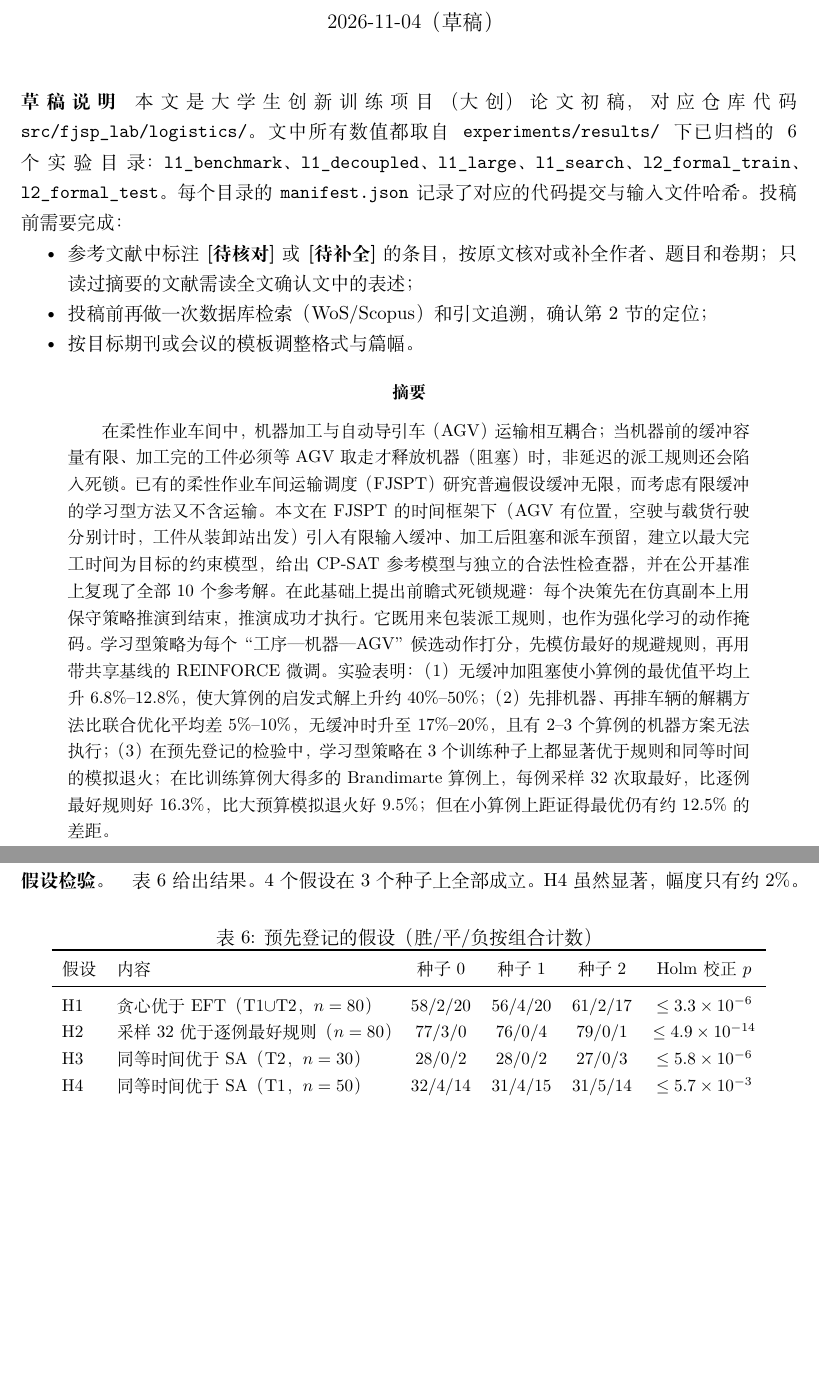
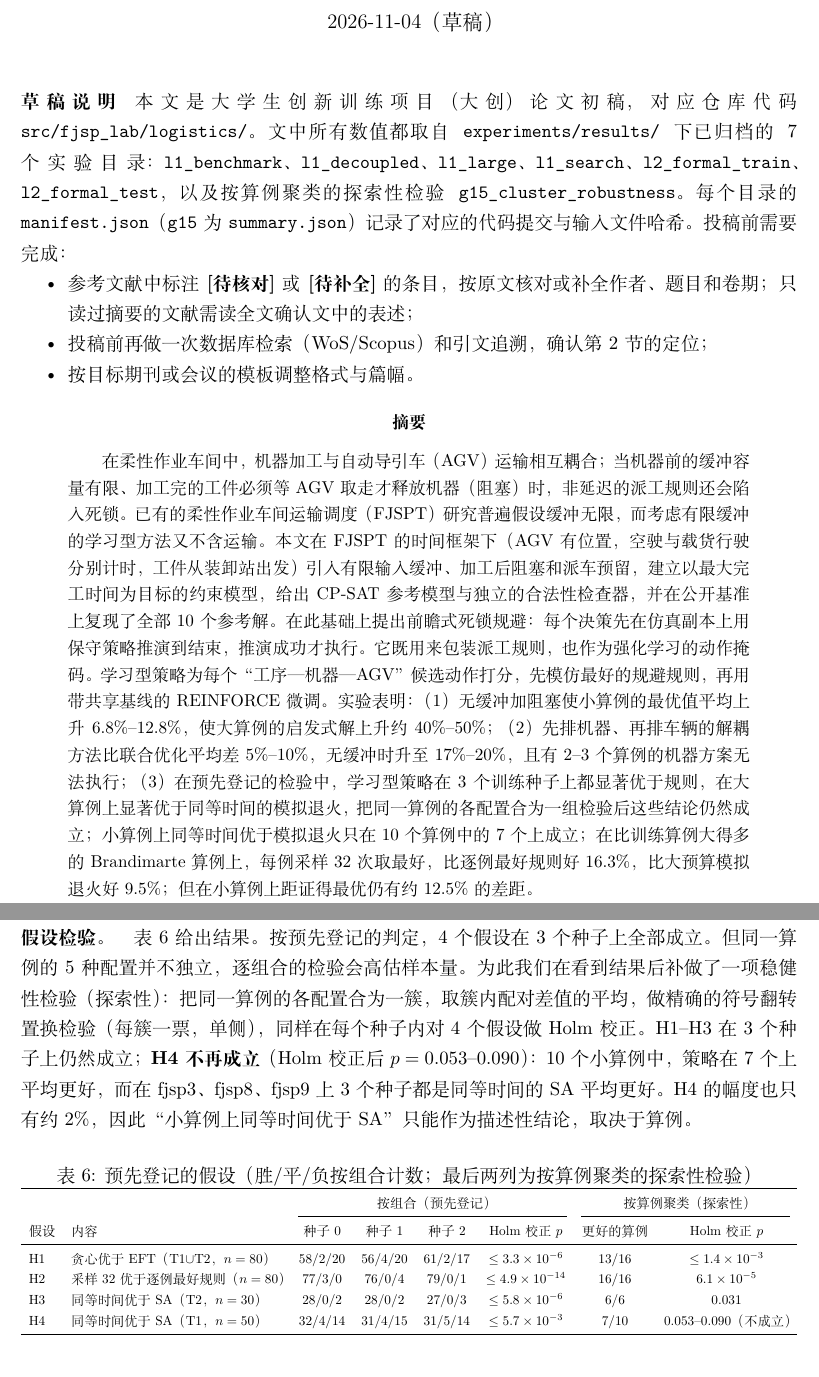
Before and after one commit to i-m-a-g-nation/fjsp-agv-rl-research, a LaTeX document (docs/manuscripts/innovation_paper_zh.tex): two parts of pages 1 and 11 of 14, joined at a grey line, cut so that both start at the same text, the shorter picture padded with empty space. Compiled offline with XeLaTeX.

Commit message:
docs(paper): report the clustered robustness check; H4 no longer holds
The innovation paper now adds the post-hoc check of g15 next to the
pre-registered tests: with the 5 configurations of each benchmark instance
as one cluster, H1-H3 still hold in all 3 seeds, but H4 (equal-time
sampling beats SA on the small instances) does not (Holm p 0.053-0.090; SA
is better on fjsp3, fjsp8 and fjsp9 in every seed). Abstract, hypothesis
section and table, conclusion, limitations and the draft note are updated;
the PDF is rebuilt.

Co-Authored-By: Claude Opus 5.5 <noreply@anthropic.com>

```diff
--- a/docs/manuscripts/innovation_paper_zh.tex
+++ b/docs/manuscripts/innovation_paper_zh.tex
@@ -31,10 +31,10 @@
 \paragraph{草稿说明}
 {\sloppy
 本文是大学生创新训练项目（大创）论文初稿，对应仓库代码 \texttt{src/fjsp\_lab/logistics/}。
-文中所有数值都取自 \texttt{experiments/results/} 下已归档的 6 个实验目录：
+文中所有数值都取自 \texttt{experiments/results/} 下已归档的 7 个实验目录：
 \texttt{l1\_benchmark}、\texttt{l1\_decoupled}、\texttt{l1\_large}、\texttt{l1\_search}、
-\texttt{l2\_formal\_train}、\texttt{l2\_formal\_test}。
-每个目录的 \texttt{manifest.json} 记录了对应的代码提交与输入文件哈希。
+\texttt{l2\_formal\_train}、\texttt{l2\_formal\_test}，以及按算例聚类的探索性检验 \texttt{g15\_cluster\_robustness}。
+每个目录的 \texttt{manifest.json}（\texttt{g15} 为 \texttt{summary.json}）记录了对应的代码提交与输入文件哈希。
 投稿前需要完成：\par}
 \begin{itemize}[nosep]
   \item 参考文献中标注\textbf{[待核对]}或\textbf{[待补全]}的条目，按原文核对或补全作者、题目和卷期；只读过摘要的文献需读全文确认文中的表述；
@@ -53,7 +53,8 @@
 先模仿最好的规避规则，再用带共享基线的 REINFORCE 微调。实验表明：
 （1）无缓冲加阻塞使小算例的最优值平均上升 6.8\%--12.8\%，使大算例的启发式解上升约 40\%--50\%；
 （2）先排机器、再排车辆的解耦方法比联合优化平均差 5\%--10\%，无缓冲时升至 17\%--20\%，且有 2--3 个算例的机器方案无法执行；
-（3）在预先登记的检验中，学习型策略在 3 个训练种子上都显著优于规则和同等时间的模拟退火；
+（3）在预先登记的检验中，学习型策略在 3 个训练种子上都显著优于规则，在大算例上显著优于同等时间的模拟退火，
+把同一算例的各配置合为一组检验后这些结论仍然成立；小算例上同等时间优于模拟退火只在 10 个算例中的 7 个上成立；
 在比训练算例大得多的 Brandimarte 算例上，每例采样 32 次取最好，比逐例最好规则好 16.3\%，比大预算模拟退火好 9.5\%；
 但在小算例上距证得最优仍有约 12.5\% 的差距。
 
@@ -495,23 +496,32 @@ T2 为大算例 6 个 × 5 配置（30 个组合）；测试集只在模型选
 推理与同等时间 SA 在同一进程中顺序运行。另引用已归档的大预算 SA（2 个种子取优，T1 每次 5000 次评估、T2 每次 1000 次评估）
 和 CP-SAT 结果作参照。假设采用单侧配对 Wilcoxon 符号秩检验，在每个种子内对 H1--H4 做 Holm 校正，3 个种子中至少 2 个满足即成立。
 
-\paragraph{假设检验。}表~\ref{tab:hyp} 给出结果。4 个假设在 3 个种子上全部成立。H4 虽然显著，幅度只有约 2\%。
+\paragraph{假设检验。}表~\ref{tab:hyp} 给出结果。按预先登记的判定，4 个假设在 3 个种子上全部成立。
+但同一算例的 5 种配置并不独立，逐组合的检验会高估样本量。为此我们在看到结果后补做了一项稳健性检验（探索性）：
+把同一算例的各配置合为一簇，取簇内配对差值的平均，做精确的符号翻转置换检验（每簇一票，单侧），
+同样在每个种子内对 4 个假设做 Holm 校正。H1--H3 在 3 个种子上仍然成立；
+\textbf{H4 不再成立}（Holm 校正后 $p = 0.053$--$0.090$）：10 个小算例中，策略在 7 个上平均更好，
+而在 fjsp3、fjsp8、fjsp9 上 3 个种子都是同等时间的 SA 平均更好。H4 的幅度也只有约 2\%，
+因此“小算例上同等时间优于 SA”只能作为描述性结论，取决于算例。
 
 \begin{table}[ht]
 \centering
-\caption{预先登记的假设（胜/平/负按组合计数）}
+\caption{预先登记的假设（胜/平/负按组合计数；最后两列为按算例聚类的探索性检验）}
 \label{tab:hyp}
 \small
-\begin{tabular}{llcccc}
+\resizebox{\textwidth}{!}{%
+\begin{tabular}{llcccccc}
 \toprule
-假设 & 内容 & 种子 0 & 种子 1 & 种子 2 & Holm 校正 $p$ \\
+ & & \multicolumn{4}{c}{按组合（预先登记）} & \multicolumn{2}{c}{按算例聚类（探索性）} \\
+\cmidrule(lr){3-6}\cmidrule(lr){7-8}
+假设 & 内容 & 种子 0 & 种子 1 & 种子 2 & Holm 校正 $p$ & 更好的算例 & Holm 校正 $p$ \\
 \midrule
-H1 & 贪心优于 EFT（T1$\cup$T2，$n=80$） & 58/2/20 & 56/4/20 & 61/2/17 & $\le 3.3\times10^{-6}$ \\
-H2 & 采样 32 优于逐例最好规则（$n=80$） & 77/3/0 & 76/0/4 & 79/0/1 & $\le 4.9\times10^{-14}$ \\
-H3 & 同等时间优于 SA（T2，$n=30$） & 28/0/2 & 28/0/2 & 27/0/3 & $\le 5.8\times10^{-6}$ \\
-H4 & 同等时间优于 SA（T1，$n=50$） & 32/4/14 & 31/4/15 & 31/5/14 & $\le 5.7\times10^{-3}$ \\
+H1 & 贪心优于 EFT（T1$\cup$T2，$n=80$） & 58/2/20 & 56/4/20 & 61/2/17 & $\le 3.3\times10^{-6}$ & 13/16 & $\le 1.4\times10^{-3}$ \\
+H2 & 采样 32 优于逐例最好规则（$n=80$） & 77/3/0 & 76/0/4 & 79/0/1 & $\le 4.9\times10^{-14}$ & 16/16 & $6.1\times10^{-5}$ \\
+H3 & 同等时间优于 SA（T2，$n=30$） & 28/0/2 & 28/0/2 & 27/0/3 & $\le 5.8\times10^{-6}$ & 6/6 & $0.031$ \\
+H4 & 同等时间优于 SA（T1，$n=50$） & 32/4/14 & 31/4/15 & 31/5/14 & $\le 5.7\times10^{-3}$ & 7/10 & $0.053$--$0.090$（不成立） \\
 \bottomrule
-\end{tabular}
+\end{tabular}}
 \end{table}
 
 \paragraph{描述性结果。}表~\ref{tab:l2} 给出按配置的 $C_{\max}$ 比值（3 个种子平均，小于 1 表示策略更好）。
```
Also changed, not shown: docs/manuscripts/innovation_paper_zh.pdf, docs/manuscripts/innovation_paper_zh.tex (6 more changed lines).
